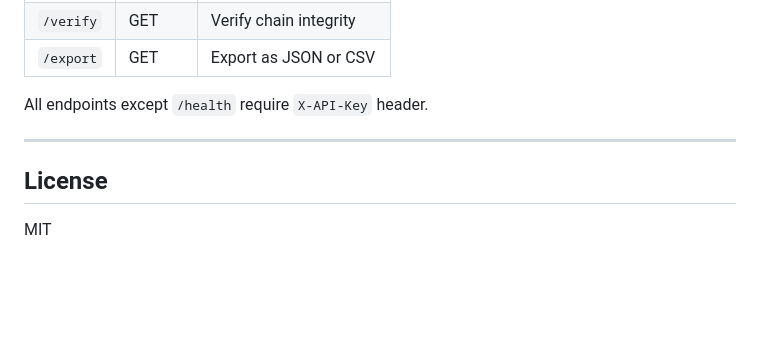
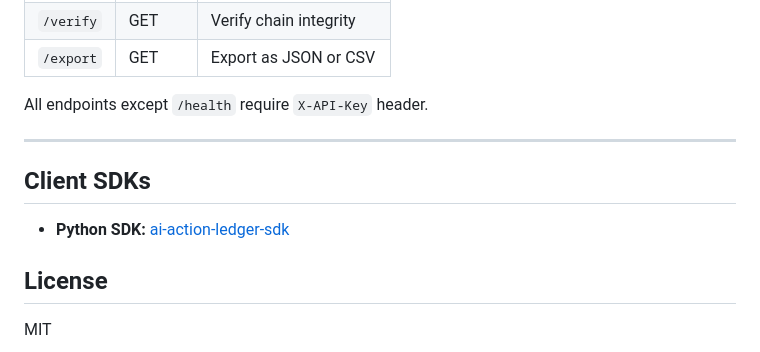
Before and after one commit to Jreamr/ai-action-ledger, a Markdown page: README.md, the part around the change. GitHub-like rendering; blank space fills up the shorter version.

Commit message:
Add link to Python SDK repo

```diff
--- a/README.md
+++ b/README.md
@@ -141,6 +141,10 @@ All endpoints except `/health` require `X-API-Key` header.
 
 ---
 
+## Client SDKs
+
+- **Python SDK:** [ai-action-ledger-sdk](https://github.com/Jreamr/ai-action-ledger-sdk)
+
 ## License
 
 MIT
```
